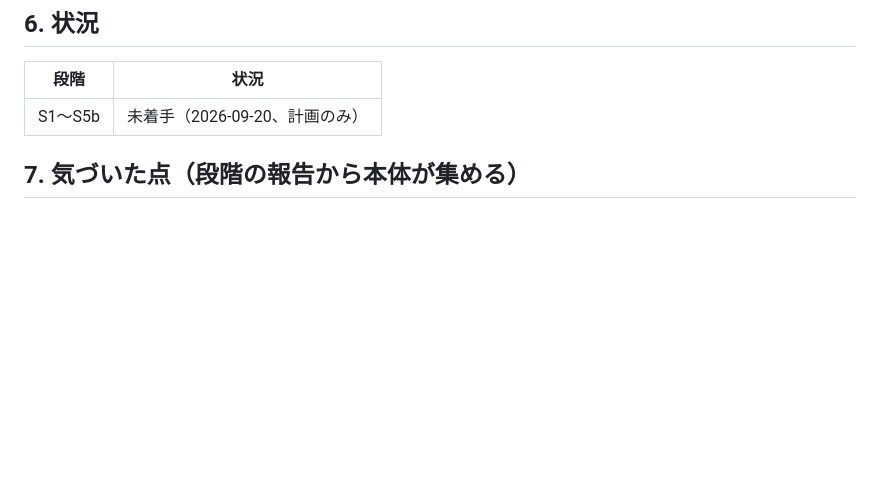
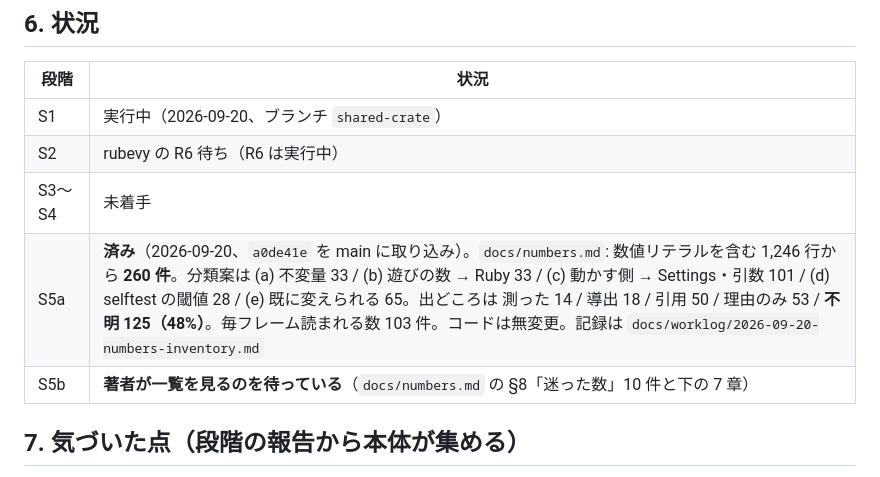
Before and after one commit to sabiruby/rubevy_games, a Markdown page: docs/plans/shared-crate-plan.md, the part around one of its changes. GitHub-like rendering; blank space fills up the shorter version.

Commit message:
docs: S5a done - 260 numbers listed, 125 of them with no reason on record; what it noticed
Co-Authored-By: Claude Fable 5.1 <noreply@anthropic.com>

```diff
--- a/docs/plans/shared-crate-plan.md
+++ b/docs/plans/shared-crate-plan.md
@@ -168,7 +168,11 @@ S1 は rubevy を待たずに始められる。S5a も待たずに始められ
 
 | 段階 | 状況 |
 |---|---|
-| S1〜S5b | 未着手（2026-09-20、計画のみ） |
+| S1 | 実行中（2026-09-20、ブランチ `shared-crate`） |
+| S2 | rubevy の R6 待ち（R6 は実行中） |
+| S3〜S4 | 未着手 |
+| S5a | **済み**（2026-09-20、`a0de41e` を main に取り込み）。`docs/numbers.md`: 数値リテラルを含む 1,246 行から **260 件**。分類案は (a) 不変量 33 / (b) 遊びの数 → Ruby 33 / (c) 動かす側 → Settings・引数 101 / (d) selftest の閾値 28 / (e) 既に変えられる 65。出どころは 測った 14 / 導出 18 / 引用 50 / 理由のみ 53 / **不明 125（48%）**。毎フレーム読まれる数 103 件。コードは無変更。記録は `docs/worklog/2026-09-20-numbers-inventory.md` |
+| S5b | **著者が一覧を見るのを待っている**（`docs/numbers.md` の §8「迷った数」10 件と下の 7 章） |
 
 ## 7. 気づいた点（段階の報告から本体が集める）
 
```
Also changed, not shown: other parts of docs/plans/shared-crate-plan.md (+7 -1 lines).
